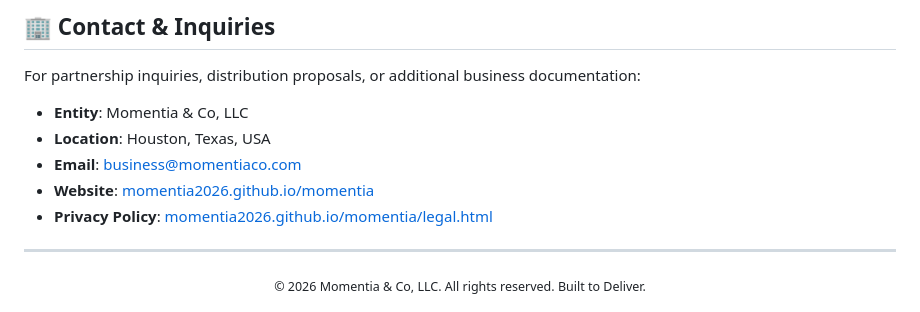
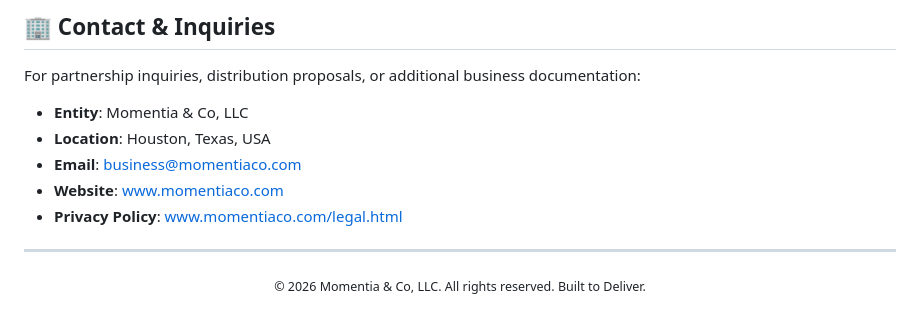
Before and after one commit to Momentia2026/momentia, a Markdown page: README.md, the part around one of its changes. Drawn GitHub-style.

Commit message:
Update website links in README.md

```diff
--- a/README.md
+++ b/README.md
@@ -123,8 +123,8 @@ For partnership inquiries, distribution proposals, or additional business docume
 - **Entity**: Momentia & Co, LLC
 - **Location**: Houston, Texas, USA
 - **Email**: [business@momentiaco.com](mailto:business@momentiaco.com)
-- **Website**: [momentia2026.github.io/momentia](https://momentia2026.github.io/momentia/)
-- **Privacy Policy**: [momentia2026.github.io/momentia/legal.html](https://momentia2026.github.io/momentia/legal.html)
+- **Website**: [www.momentiaco.com](https://www.momentiaco.com/)
+- **Privacy Policy**: [www.momentiaco.com/legal.html](https://www.momentiaco.com/legal.html)
 
 ---
 
```
Also changed, not shown: other parts of README.md (+3 -3 lines).
